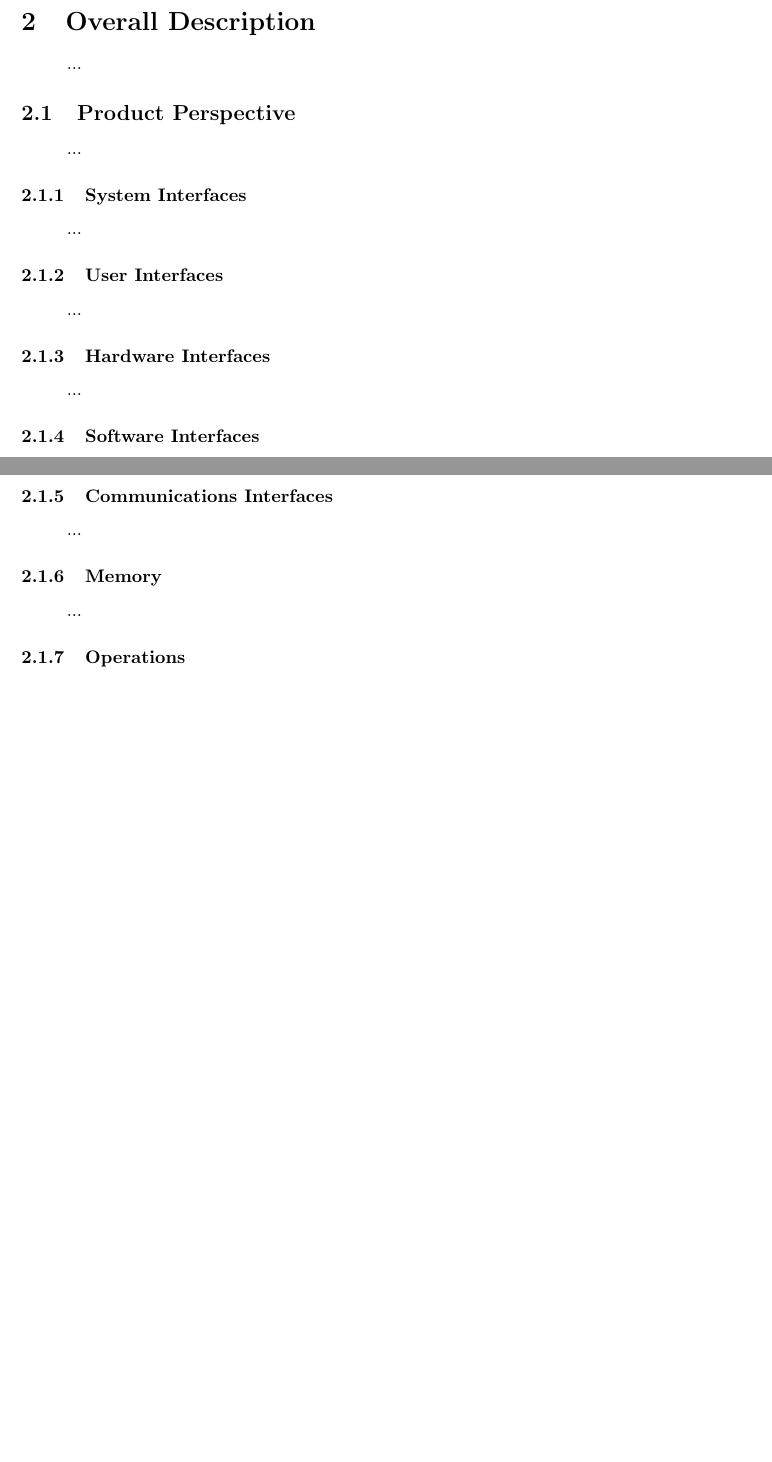
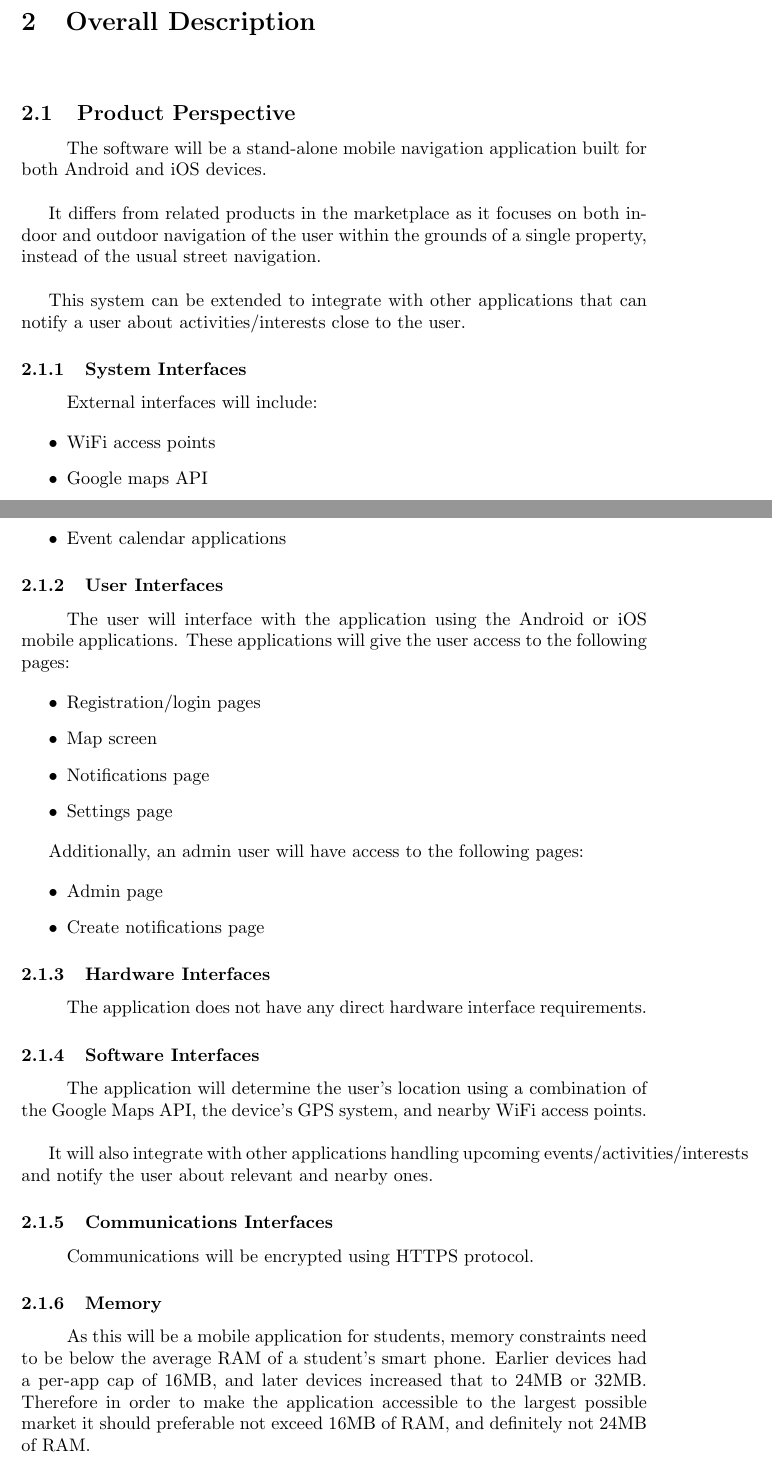
Before and after one commit to HlulaniWinners/OliveTeam, a LaTeX document (Documentations/main.tex): two parts of pages 3 and 4 of 5 before the commit and two parts of pages 3 and 4 of 6 after it, joined at a grey line, cut so that both start at the same text, the shorter picture padded with empty space. Compiled offline with pdfLaTeX.

Commit message:
SRS section 2.1 - 2.1.6 v1

```diff
--- a/Documentations/main.tex
+++ b/Documentations/main.tex
@@ -139,35 +139,61 @@
 
 	\section{Overall Description}
 		\paragraph\indent
-			...
 
 		\subsection{Product Perspective}
 			\paragraph\indent
-				...
+				The software will be a stand-alone mobile navigation application built for both Android and iOS devices.\\
+
+				It differs from related products in the marketplace as it focuses on both indoor and outdoor navigation of the user within the grounds of a single property, instead of the usual street navigation.\\
+
+				This system can be extended to integrate with other applications that can notify a user about activities/interests close to the user.
 
 				\subsubsection{System Interfaces}
 					\paragraph\indent
-						...
+				External interfaces will include:
+
+				\begin{itemize}
+				\item WiFi access points
+				\item Google maps API
+				\item GPS
+				\item Event calendar applications
+				\end{itemize}
 
 				\subsubsection{User Interfaces}
 					\paragraph\indent
-						...
+				The user will interface with the application using the Android or iOS mobile applications. These applications will give the user access to the following pages:
+
+				\begin{itemize}
+				\item Registration/login pages
+				\item Map screen
+				\item Notifications page
+				\item Settings page
+				\end{itemize}
+
+				Additionally, an admin user will have access to the following pages:
+
+				\begin{itemize}
+				\item Admin page
+				\item Create notifications page
+				\end{itemize}
 
 				\subsubsection{Hardware Interfaces}
 					\paragraph\indent
-						...
+				The application does not have any direct hardware interface requirements.
 
 				\subsubsection{Software Interfaces}
 					\paragraph\indent
-						...
+				The application will determine the user's location using a combination of the Google Maps API, the device's GPS system, and nearby WiFi access points. \\
+
+				It will also integrate with other applications handling upcoming events/activities/interests and notify the user about relevant and nearby ones.
 
 				\subsubsection{Communications Interfaces}
 					\paragraph\indent
-						...
+				Communications will be encrypted using HTTPS protocol.
 
 				\subsubsection{Memory}
 					\paragraph\indent
-						...
+				As this will be a mobile application for students, memory constraints need to be below the average RAM of a student's smart phone. Earlier devices had a per-app cap of 16MB, and later devices increased that to 24MB or 32MB. Therefore in order to make the application accessible to the largest possible market it should preferable not exceed 16MB of RAM, and definitely not 24MB of RAM.
 
 				\subsubsection{Operations}
 					\paragraph\indent
```
Also changed, not shown: Documentations/main.pdf.
